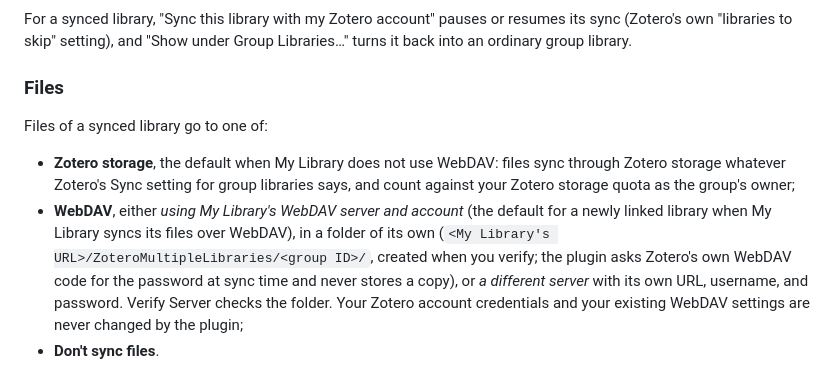
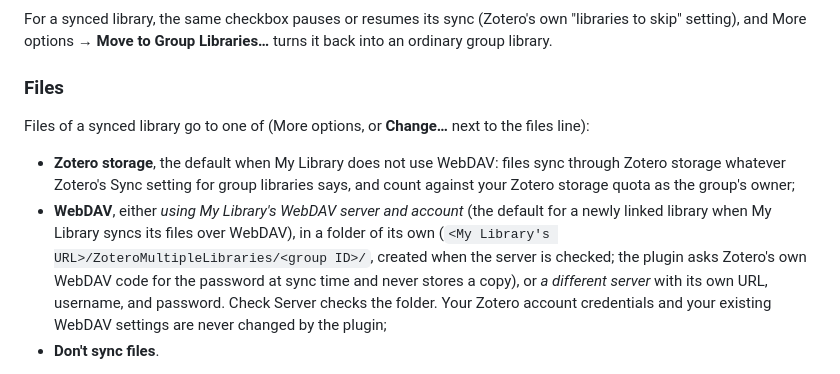
Before and after one commit to gchapron/ZoteroMultipleLibraries, a Markdown page: README.md, the part around one of its changes. GitHub-like rendering.

```diff
--- a/README.md
+++ b/README.md
@@ -70,13 +82,14 @@ to get a synced extra library:
 
 ![Settings for a synced library](docs/screenshot-settings.png)
 
-For a synced library, "Sync this library with my Zotero account" pauses or
-resumes its sync (Zotero's own "libraries to skip" setting), and "Show under
-Group Libraries…" turns it back into an ordinary group library.
+For a synced library, the same checkbox pauses or resumes its sync (Zotero's
+own "libraries to skip" setting), and More options → **Move to Group
+Libraries…** turns it back into an ordinary group library.
 
 ### Files
 
-Files of a synced library go to one of:
+Files of a synced library go to one of (More options, or **Change…** next to
+the files line):
 
 - **Zotero storage**, the default when My Library does not use WebDAV: files
   sync through Zotero storage whatever Zotero's Sync setting for group
@@ -86,9 +99,9 @@ Files of a synced library go to one of:
   default for a newly linked library when My Library syncs its files over
   WebDAV), in a
   folder of its own (`<My Library's URL>/ZoteroMultipleLibraries/<group ID>/`,
-  created when you verify; the plugin asks Zotero's own WebDAV code for the
+  created when the server is checked; the plugin asks Zotero's own WebDAV code for the
   password at sync time and never stores a copy), or *a different server*
-  with its own URL, username, and password. Verify Server checks the folder.
+  with its own URL, username, and password. Check Server checks the folder.
   Your Zotero account credentials and your existing WebDAV settings are never
   changed by the plugin;
 - **Don't sync files**.
```
Also changed, not shown: other parts of README.md (+30 -18 lines), docs/screenshot-settings-local.png, docs/screenshot-settings.png.
